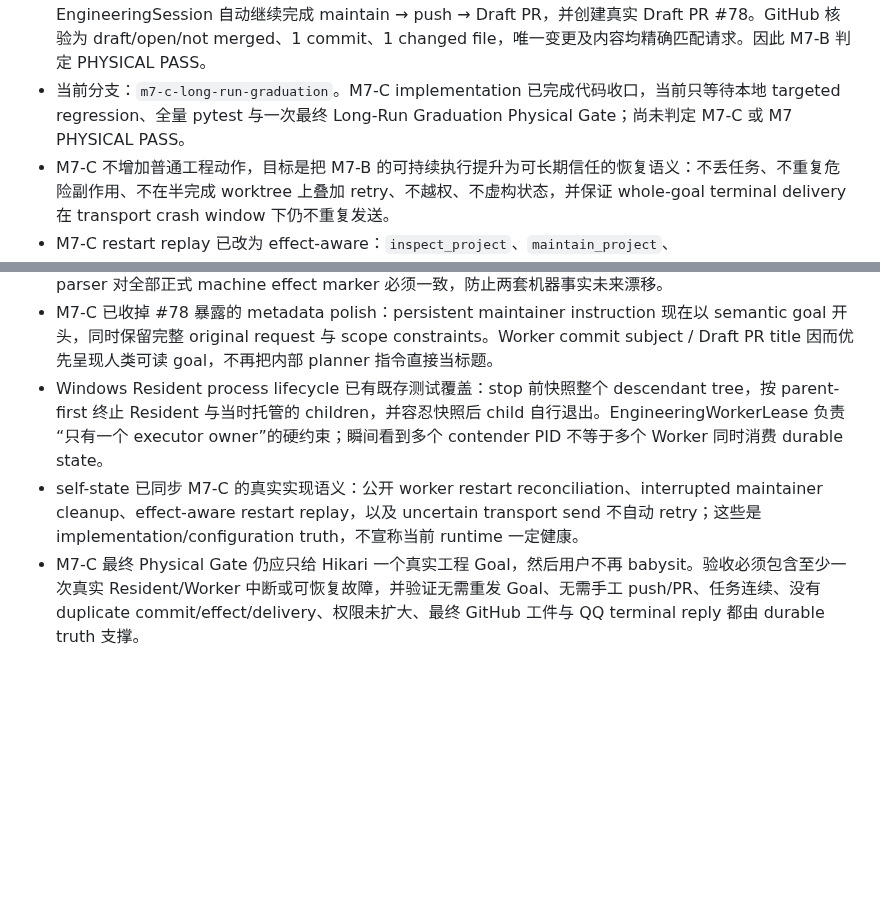
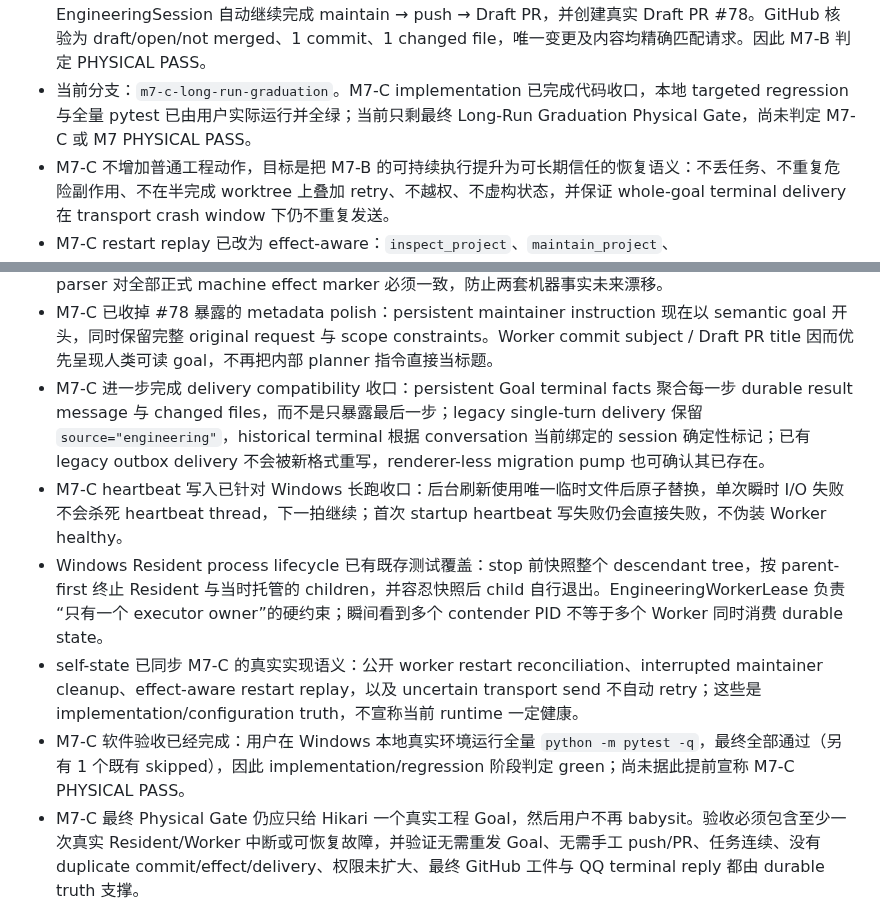
Before and after one commit to t1mb2rg/hikari, a Markdown page: CURRENT.md, 2 parts joined by grey strips. GitHub-like rendering; blank space fills up the shorter version.

Commit message:
record green M7-C regression before final graduation gate

```diff
--- a/CURRENT.md
+++ b/CURRENT.md
@@ -27,7 +27,7 @@
 - M7-B planning 已收口为受限 effect plan：Conversation 模型只负责识别用户实际请求的工程效果，确定性 planner 只允许安全排序和必要前置条件，不扩权限。用户要求“修改后开 Draft PR”时会自动补入 `push_engineering_branch` 前置步骤，形成 `maintain_project → push_engineering_branch → open_or_update_draft_pr`；不会自行加入 merge、force push、部署、secret、权限扩张或外部成本动作。
 - M7-B Persistent Maintainer Loop 由 Resident ownership 的既有 Engineering delivery pump 驱动。Conversation 对多 effect 请求只持久化 goal，不直接 enqueue 第一步；Resident 每轮从 durable truth 中按 `oldest_unfinished_goal_per_project` 选择下一项工作，消费真实 EngineeringResult 后继续下一 step。每个项目同一时刻只推进一个未完成 goal，避免并发交错。
 - M7-B Unified Physical Gate 使用单条 QQ Goal 创建 `docs/M7-B_PHYSICAL_GATE.md` 并最终创建 Draft PR。accepted 后主动重启 Resident 暴露了 orphaned `running` turn；Goal、plan、session 与稳定 turn id 均未丢。加入 Worker ownership restart reconciliation 后，没有重新发送用户 Goal，同一个 durable Goal / EngineeringSession 自动继续完成 maintain → push → Draft PR，并创建真实 Draft PR #78。GitHub 核验为 draft/open/not merged、1 commit、1 changed file，唯一变更及内容均精确匹配请求。因此 M7-B 判定 PHYSICAL PASS。
-- 当前分支：`m7-c-long-run-graduation`。M7-C implementation 已完成代码收口，当前只等待本地 targeted regression、全量 pytest 与一次最终 Long-Run Graduation Physical Gate；尚未判定 M7-C 或 M7 PHYSICAL PASS。
+- 当前分支：`m7-c-long-run-graduation`。M7-C implementation 已完成代码收口，本地 targeted regression 与全量 pytest 已由用户实际运行并全绿；当前只剩最终 Long-Run Graduation Physical Gate，尚未判定 M7-C 或 M7 PHYSICAL PASS。
 - M7-C 不增加普通工程动作，目标是把 M7-B 的可持续执行提升为可长期信任的恢复语义：不丢任务、不重复危险副作用、不在半完成 worktree 上叠加 retry、不越权、不虚构状态，并保证 whole-goal terminal delivery 在 transport crash window 下仍不重复发送。
 - M7-C restart replay 已改为 effect-aware：`inspect_project`、`maintain_project`、`push_engineering_branch` 与 `open_or_update_draft_pr` 属于可确定性/幂等恢复集合；显式 `run_project_command` 不属于自动 replay 集合。若 Worker ownership 改变时 command 仍为 `running` 且没有 durable result，Hikari 会将其写成 grounded `blocked` terminal result，明确说明执行结果不确定且未自动重放，避免命令副作用被执行两次。旧格式 command turn 即使没有 `Requested effect` marker，也按其窄 authority 正确识别为 command，而不会误判成 read-only inspect。
 - M7-C restart reconciliation 仍只有取得 single-worker lease 的 Worker-owned pump 可以执行；Resident-owned delivery 不抢 Worker state。若 result 已先落盘而 `state.json` 尚未更新，新 Worker直接用同一 durable result finalize，不重跑 effect；turn/result 不可读取时 block，不猜成功。
@@ -37,7 +37,10 @@
 - M7-C 增加 long-run graduation regression：同一个三步 durable Goal 跨多次 Resident/Worker 对象重建，覆盖 maintainer running crash、same-turn recovery、push result-before-state crash window、Draft PR continuation、whole-goal single terminal delivery，以及 transport claimed-then-crash → uncertain quarantine。测试要求三步 attempt 均保持 1（没有无根据 duplicate execution）、authority 不扩到 outside repo、changed files 只汇总真实结果。
 - M7-C 增加 retry/replay safety regression：失败 maintainer attempt 的未提交残片在 attempt 2 前必须清回 last durable commit；interrupt command 必须 blocked 而不是 replay；recovery parser 与 Worker parser 对全部正式 machine effect marker 必须一致，防止两套机器事实未来漂移。
 - M7-C 已收掉 #78 暴露的 metadata polish：persistent maintainer instruction 现在以 semantic goal 开头，同时保留完整 original request 与 scope constraints。Worker commit subject / Draft PR title 因而优先呈现人类可读 goal，不再把内部 planner 指令直接当标题。
+- M7-C 进一步完成 delivery compatibility 收口：persistent Goal terminal facts 聚合每一步 durable result message 与 changed files，而不是只暴露最后一步；legacy single-turn delivery 保留 `source="engineering"`，historical terminal 根据 conversation 当前绑定的 session 确定性标记；已有 legacy outbox delivery 不会被新格式重写，renderer-less migration pump 也可确认其已存在。
+- M7-C heartbeat 写入已针对 Windows 长跑收口：后台刷新使用唯一临时文件后原子替换，单次瞬时 I/O 失败不会杀死 heartbeat thread，下一拍继续；首次 startup heartbeat 写失败仍会直接失败，不伪装 Worker healthy。
 - Windows Resident process lifecycle 已有既存测试覆盖：stop 前快照整个 descendant tree，按 parent-first 终止 Resident 与当时托管的 children，并容忍快照后 child 自行退出。EngineeringWorkerLease 负责“只有一个 executor owner”的硬约束；瞬间看到多个 contender PID 不等于多个 Worker 同时消费 durable state。
 - self-state 已同步 M7-C 的真实实现语义：公开 worker restart reconciliation、interrupted maintainer cleanup、effect-aware restart replay，以及 uncertain transport send 不自动 retry；这些是 implementation/configuration truth，不宣称当前 runtime 一定健康。
+- M7-C 软件验收已经完成：用户在 Windows 本地真实环境运行全量 `python -m pytest -q`，最终全部通过（另有 1 个既有 skipped），因此 implementation/regression 阶段判定 green；尚未据此提前宣称 M7-C PHYSICAL PASS。
 - M7-C 最终 Physical Gate 仍应只给 Hikari 一个真实工程 Goal，然后用户不再 babysit。验收必须包含至少一次真实 Resident/Worker 中断或可恢复故障，并验证无需重发 Goal、无需手工 push/PR、任务连续、没有 duplicate commit/effect/delivery、权限未扩大、最终 GitHub 工件与 QQ terminal reply 都由 durable truth 支撑。
 - M7 最终毕业标准仍是：用户交给 Hikari 一个真实工程目标后可以离开，期间即使 Resident 重启或出现可恢复失败，Hikari 仍能持续推进、正确记录状态并最终交付真实结果，而不需要用户 babysit。通过 M7-C 后才进入 `M7 FREEZE`。
```
